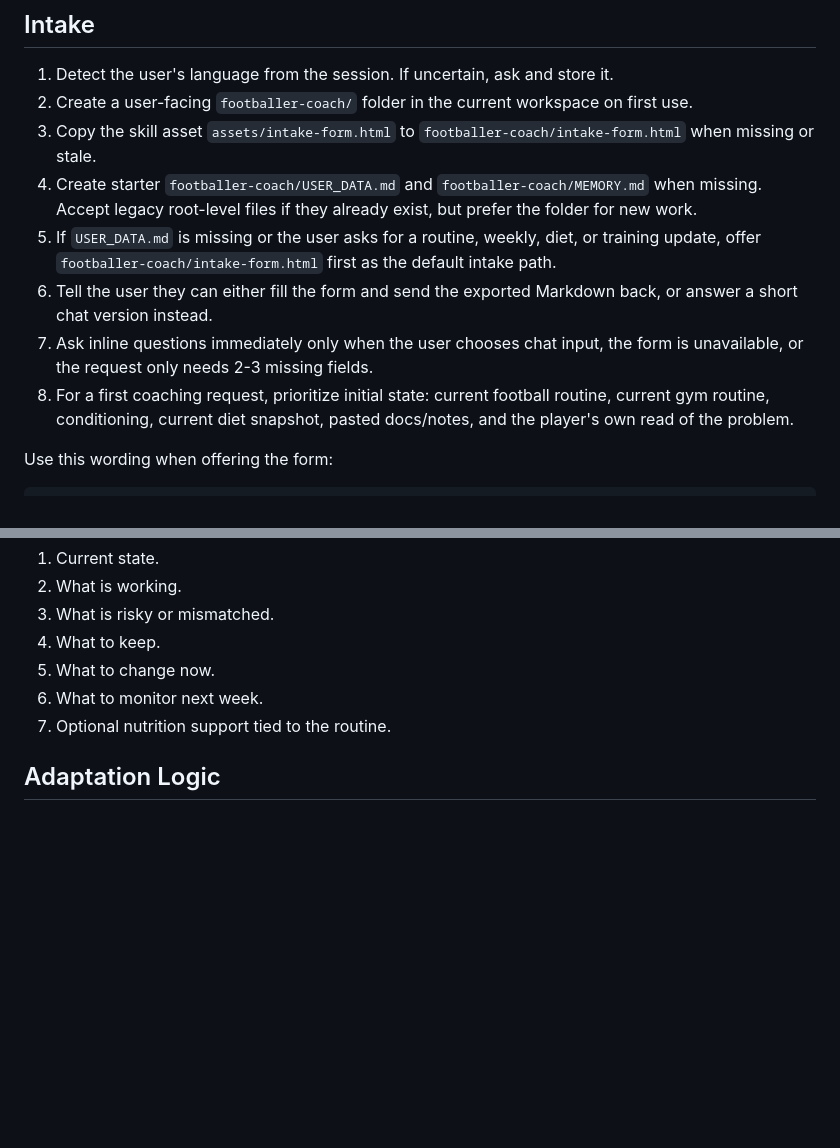
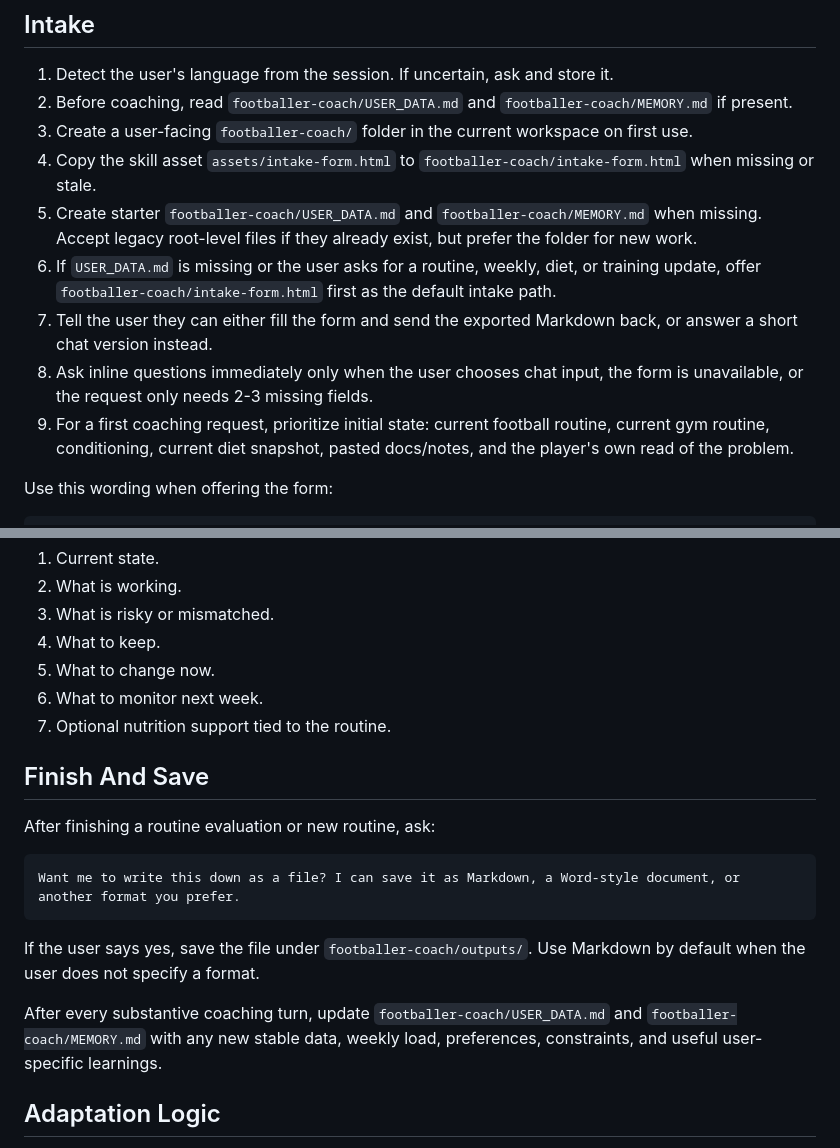
Before and after one commit to edfp19/football-coach-skill, a Markdown page: references/coaching-workflow.md, 2 parts joined by grey strips. Rendered like a GitHub page; blank space fills up the shorter version.

Commit message:
Prompt to save completed routines

````diff
--- a/references/coaching-workflow.md
+++ b/references/coaching-workflow.md
@@ -3,13 +3,14 @@
 ## Intake
 
 1. Detect the user's language from the session. If uncertain, ask and store it.
-2. Create a user-facing `footballer-coach/` folder in the current workspace on first use.
-3. Copy the skill asset `assets/intake-form.html` to `footballer-coach/intake-form.html` when missing or stale.
-4. Create starter `footballer-coach/USER_DATA.md` and `footballer-coach/MEMORY.md` when missing. Accept legacy root-level files if they already exist, but prefer the folder for new work.
-5. If `USER_DATA.md` is missing or the user asks for a routine, weekly, diet, or training update, offer `footballer-coach/intake-form.html` first as the default intake path.
-6. Tell the user they can either fill the form and send the exported Markdown back, or answer a short chat version instead.
-7. Ask inline questions immediately only when the user chooses chat input, the form is unavailable, or the request only needs 2-3 missing fields.
-8. For a first coaching request, prioritize initial state: current football routine, current gym routine, conditioning, current diet snapshot, pasted docs/notes, and the player's own read of the problem.
+2. Before coaching, read `footballer-coach/USER_DATA.md` and `footballer-coach/MEMORY.md` if present.
+3. Create a user-facing `footballer-coach/` folder in the current workspace on first use.
+4. Copy the skill asset `assets/intake-form.html` to `footballer-coach/intake-form.html` when missing or stale.
+5. Create starter `footballer-coach/USER_DATA.md` and `footballer-coach/MEMORY.md` when missing. Accept legacy root-level files if they already exist, but prefer the folder for new work.
+6. If `USER_DATA.md` is missing or the user asks for a routine, weekly, diet, or training update, offer `footballer-coach/intake-form.html` first as the default intake path.
+7. Tell the user they can either fill the form and send the exported Markdown back, or answer a short chat version instead.
+8. Ask inline questions immediately only when the user chooses chat input, the form is unavailable, or the request only needs 2-3 missing fields.
+9. For a first coaching request, prioritize initial state: current football routine, current gym routine, conditioning, current diet snapshot, pasted docs/notes, and the player's own read of the problem.
 
 Use this wording when offering the form:
 
@@ -61,6 +62,18 @@ Use this structure:
 6. What to monitor next week.
 7. Optional nutrition support tied to the routine.
 
+## Finish And Save
+
+After finishing a routine evaluation or new routine, ask:
+
+```text
+Want me to write this down as a file? I can save it as Markdown, a Word-style document, or another format you prefer.
+```
+
+If the user says yes, save the file under `footballer-coach/outputs/`. Use Markdown by default when the user does not specify a format.
+
+After every substantive coaching turn, update `footballer-coach/USER_DATA.md` and `footballer-coach/MEMORY.md` with any new stable data, weekly load, preferences, constraints, and useful user-specific learnings.
+
 ## Adaptation Logic
 
 - If training volume increased, prioritize carbohydrate availability, hydration, protein consistency, and recovery meals.
````
